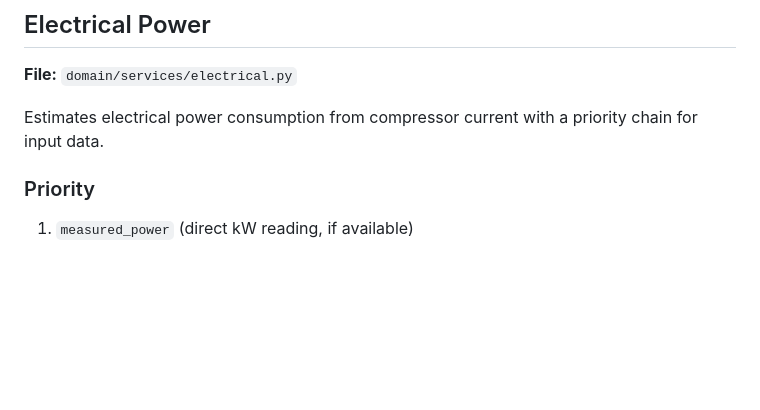
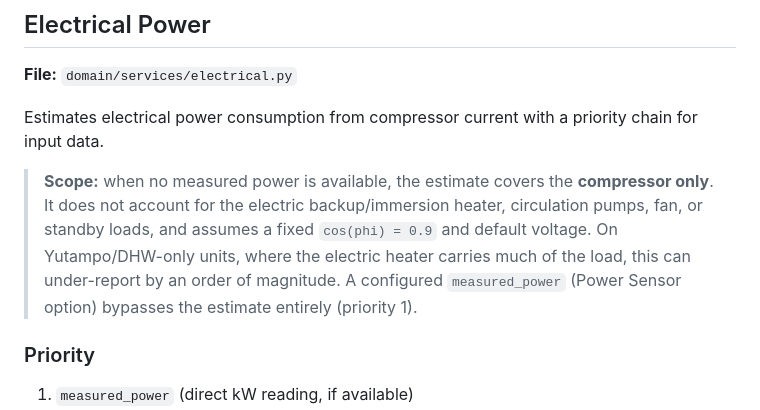
Before and after one commit to alepee/hass-hitachi_yutaki, a Markdown page: docs/reference/domain-services.md, the part around the change. Drawn GitHub-style; blank space fills up the shorter version.

```diff
--- a/docs/reference/domain-services.md
+++ b/docs/reference/domain-services.md
@@ -168,6 +168,14 @@ Historical states can be preloaded from the Recorder for continuity across resta
 Estimates electrical power consumption from compressor current with a priority
 chain for input data.
 
+> **Scope:** when no measured power is available, the estimate covers the
+> **compressor only**. It does not account for the electric backup/immersion
+> heater, circulation pumps, fan, or standby loads, and assumes a fixed
+> `cos(phi) = 0.9` and default voltage. On Yutampo/DHW-only units, where the
+> electric heater carries much of the load, this can under-report by an order of
+> magnitude. A configured `measured_power` (Power Sensor option) bypasses the
+> estimate entirely (priority 1).
+
 ### Priority
 
 1. `measured_power` (direct kW reading, if available)
```
Also changed, not shown: CHANGELOG.md (+3 -0 lines), docs/reference/entities.md (+12 -2 lines).
